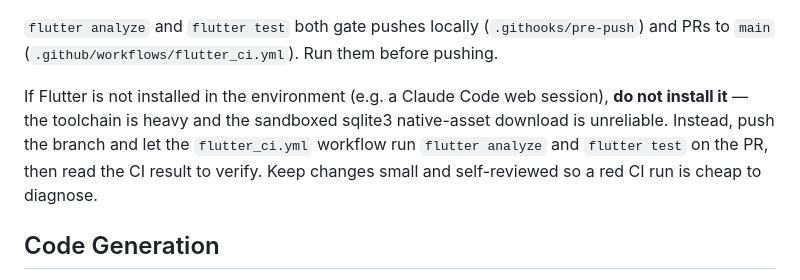
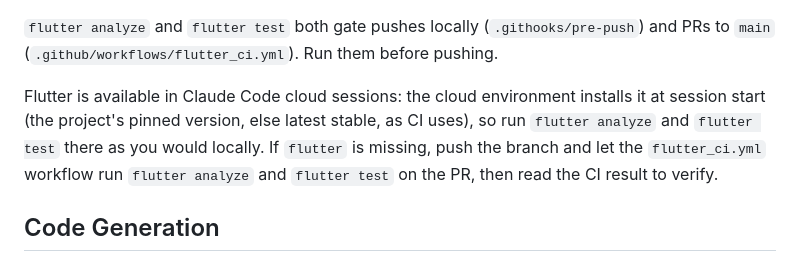
Before and after one commit to igorbasko01/food-locker, a Markdown page: CLAUDE.md, the part around the change. Drawn GitHub-style.

Commit message:
docs: note that Flutter is available in Claude Code cloud sessions (#164)
* chore: add setup script that installs Flutter in Claude Code cloud sessions

Co-Authored-By: Claude Opus 5.5 <noreply@anthropic.com>
Claude-Session: https://claude.ai/code/session_012LAE1x6V3RvJrUiZ2y1ihw

* chore: make the cloud setup script work for any Flutter project

Co-Authored-By: Claude Opus 5.5 <noreply@anthropic.com>
Claude-Session: https://claude.ai/code/session_012LAE1x6V3RvJrUiZ2y1ihw

* fix: drop the log helper from the cloud setup script

Co-Authored-By: Claude Opus 5.5 <noreply@anthropic.com>
Claude-Session: https://claude.ai/code/session_012LAE1x6V3RvJrUiZ2y1ihw

* fix: shorten the cloud setup script to fit the setup script field

Co-Authored-By: Claude Opus 5.5 <noreply@anthropic.com>
Claude-Session: https://claude.ai/code/session_012LAE1x6V3RvJrUiZ2y1ihw

* feat: install each project's pinned Flutter from a SessionStart hook in cloud sessions

Co-Authored-By: Claude Opus 5.5 <noreply@anthropic.com>
Claude-Session: https://claude.ai/code/session_012LAE1x6V3RvJrUiZ2y1ihw

* docs: note that Flutter is available in Claude Code cloud sessions

Co-Authored-By: Claude Opus 5.5 <noreply@anthropic.com>
Claude-Session: https://claude.ai/code/session_012LAE1x6V3RvJrUiZ2y1ihw

---------

Co-authored-by: Claude <noreply@anthropic.com>

```diff
--- a/CLAUDE.md
+++ b/CLAUDE.md
@@ -21,7 +21,7 @@ FoodLocker is a Flutter (mobile, primarily Android) app with two shipped feature
 
 `flutter analyze` and `flutter test` both gate pushes locally (`.githooks/pre-push`) and PRs to `main` (`.github/workflows/flutter_ci.yml`). Run them before pushing.
 
-If Flutter is not installed in the environment (e.g. a Claude Code web session), **do not install it** — the toolchain is heavy and the sandboxed sqlite3 native-asset download is unreliable. Instead, push the branch and let the `flutter_ci.yml` workflow run `flutter analyze` and `flutter test` on the PR, then read the CI result to verify. Keep changes small and self-reviewed so a red CI run is cheap to diagnose.
+Flutter is available in Claude Code cloud sessions: the cloud environment installs it at session start (the project's pinned version, else latest stable, as CI uses), so run `flutter analyze` and `flutter test` there as you would locally. If `flutter` is missing, push the branch and let the `flutter_ci.yml` workflow run `flutter analyze` and `flutter test` on the PR, then read the CI result to verify.
 
 ## Code Generation
 
```
